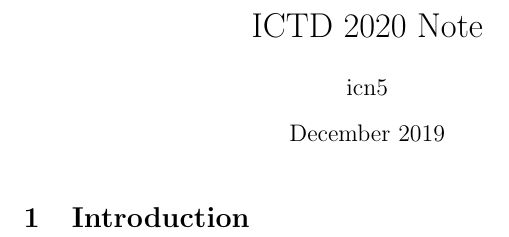
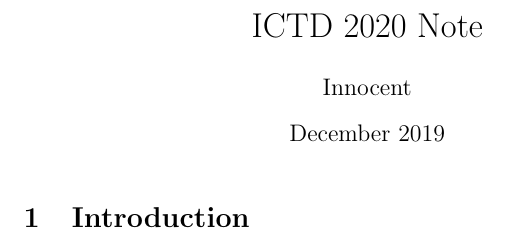
Before and after one commit to innoobijr/ICTD-2020-Note, a LaTeX document (main.tex): part of the page, cut so that both start at the same text. Compiled offline with pdfLaTeX.

Commit message:
editing author

```diff
--- a/main.tex
+++ b/main.tex
@@ -2,7 +2,7 @@
 \usepackage[utf8]{inputenc}
 
 \title{ICTD 2020 Note}
-\author{icn5 }
+\author{Innocent}
 \date{December 2019}
 
 \begin{document}
```
